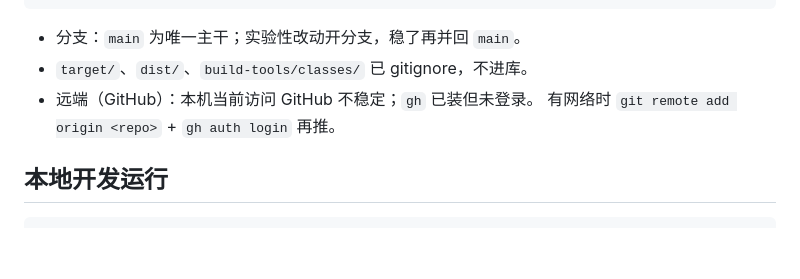
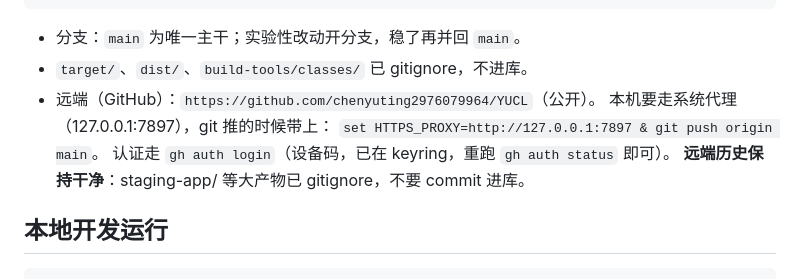
Before and after one commit to chenyuting2976079964/YUCL, a Markdown page: README.md, the part around the change. GitHub-like rendering; blank space fills up the shorter version.

Commit message:
docs: GitHub 远端推送方法（代理 7897 + gh 认证）

````diff
--- a/README.md
+++ b/README.md
@@ -79,8 +79,11 @@ git tag v1.x.y -m "stable"
 
 - 分支：`main` 为唯一主干；实验性改动开分支，稳了再并回 `main`。
 - `target/`、`dist/`、`build-tools/classes/` 已 gitignore，不进库。
-- 远端（GitHub）：本机当前访问 GitHub 不稳定；`gh` 已装但未登录。
-  有网络时 `git remote add origin <repo>` + `gh auth login` 再推。
+- 远端（GitHub）：`https://github.com/chenyuting2976079964/YUCL`（公开）。
+  本机要走系统代理（127.0.0.1:7897），git 推的时候带上：
+  `set HTTPS_PROXY=http://127.0.0.1:7897 & git push origin main`。
+  认证走 `gh auth login`（设备码，已在 keyring，重跑 `gh auth status` 即可）。
+  **远端历史保持干净**：staging-app/ 等大产物已 gitignore，不要 commit 进库。
 
 ## 本地开发运行
 ```
````
